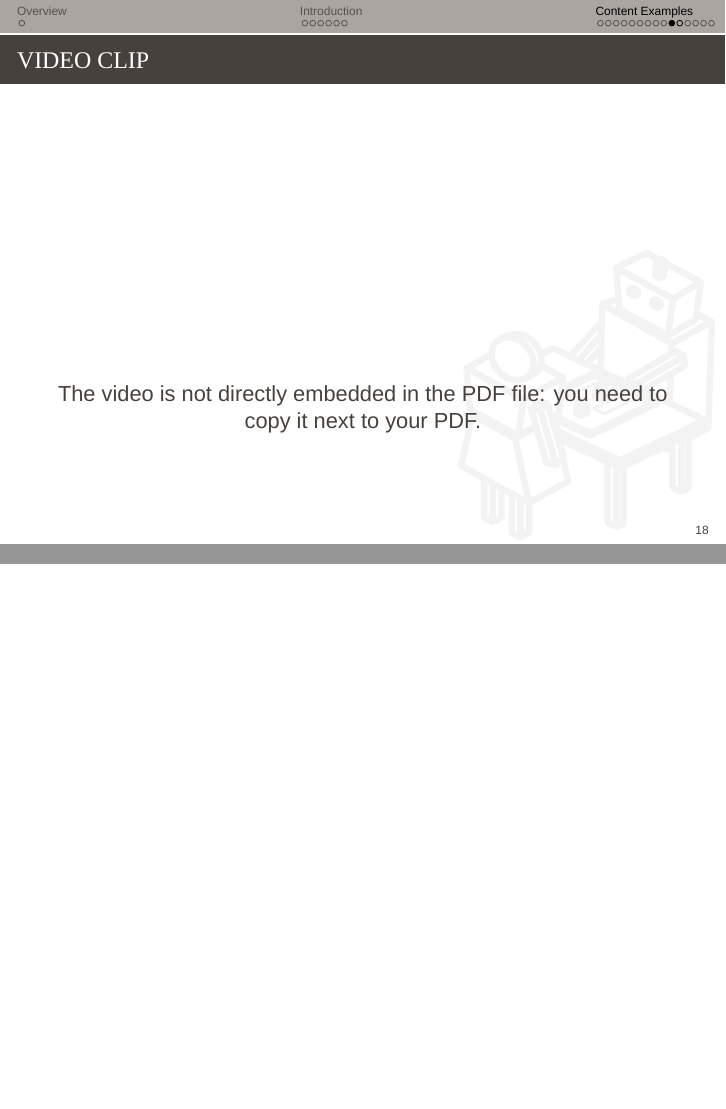
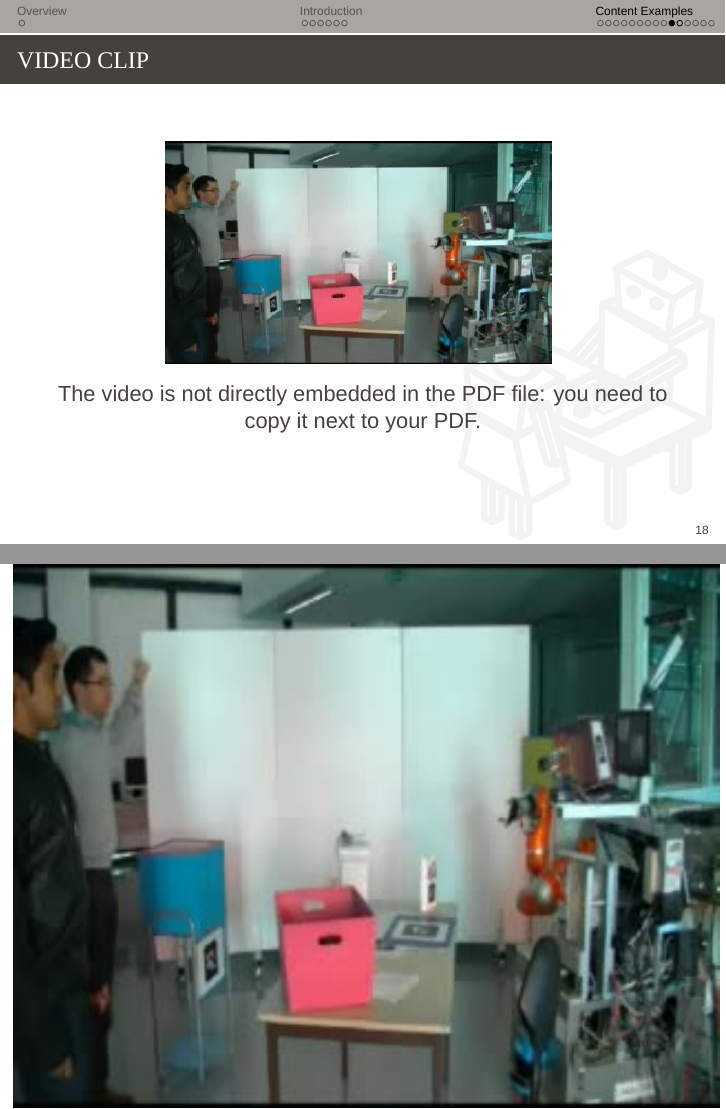
Before and after one commit to benjamin-weiss/hsrmbeamertheme, LaTeX slides (presentation.tex): pages 18 and 19 of 23, joined at a grey line. Compiled offline with XeLaTeX; a missing font is replaced by an installed copy or a similar font; a LaTeX package or settings file that is missing is left out.

Commit message:
Ensure the videos are found in the sample presentation

```diff
--- a/presentation.tex
+++ b/presentation.tex
@@ -456,14 +456,14 @@ F(\textrm{j}\omega) = \int\limits_{-\infty}^{\infty} f(t)\cdot\textrm{e}^{-\text
 
 \begin{frame}{Video clip}
     \centering
-    \video{7cm}{videoclip.webm}
+    \video{7cm}{figs/videoclip.webm}
 
     The video is not directly embedded in the PDF file: you need to copy it next
     to your PDF.
 
 \end{frame}
 
-\videoframe{videoclip.webm}
+\videoframe{figs/videoclip.webm}
 
 
 \subsection{References on page}
```
